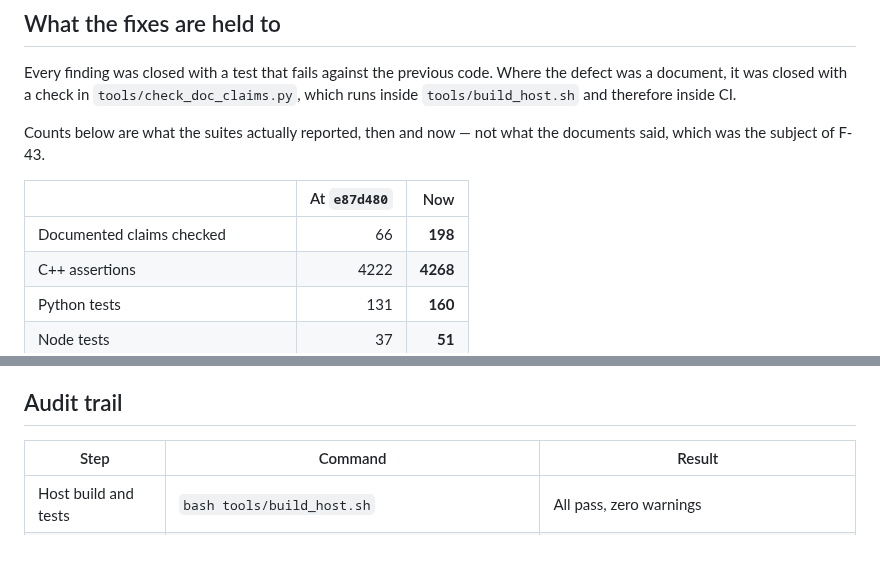
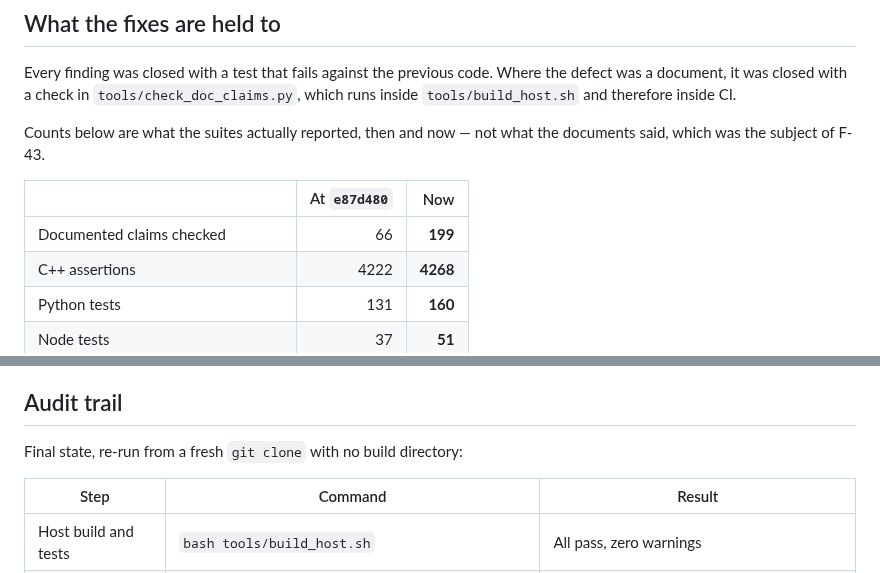
Before and after one commit to KunjSorathiya/CanSat-2026, a Markdown page: documentation/audit/2026-09-05-continuous-review.md, 2 parts joined by grey strips. Rendered like a GitHub page; blank space fills up the shorter version.

Commit message:
docs(audit): state that the audit trail is a clean-clone result
The commands in that table were run from a fresh git clone with no build
directory, which is the only form of the claim worth making: a suite that
passes only in the working copy it was developed in has been verified nowhere.

Verified: full suite, the strict warning set, 11/11 Pico translation units,
199/199 doc claims, and the documented replay command, all from that clone.

```diff
--- a/documentation/audit/2026-09-05-continuous-review.md
+++ b/documentation/audit/2026-09-05-continuous-review.md
@@ -163,7 +163,7 @@ said, which was the subject of F-43.
 
 | | At `e87d480` | Now |
 |---|---:|---:|
-| Documented claims checked | 66 | **198** |
+| Documented claims checked | 66 | **199** |
 | C++ assertions | 4222 | **4268** |
 | Python tests | 131 | **160** |
 | Node tests | 37 | **51** |
@@ -279,6 +279,8 @@ correct by design.
 
 ## Audit trail
 
+Final state, re-run from a fresh `git clone` with no build directory:
+
 | Step | Command | Result |
 |---|---|---|
 | Host build and tests | `bash tools/build_host.sh` | All pass, zero warnings |
```
